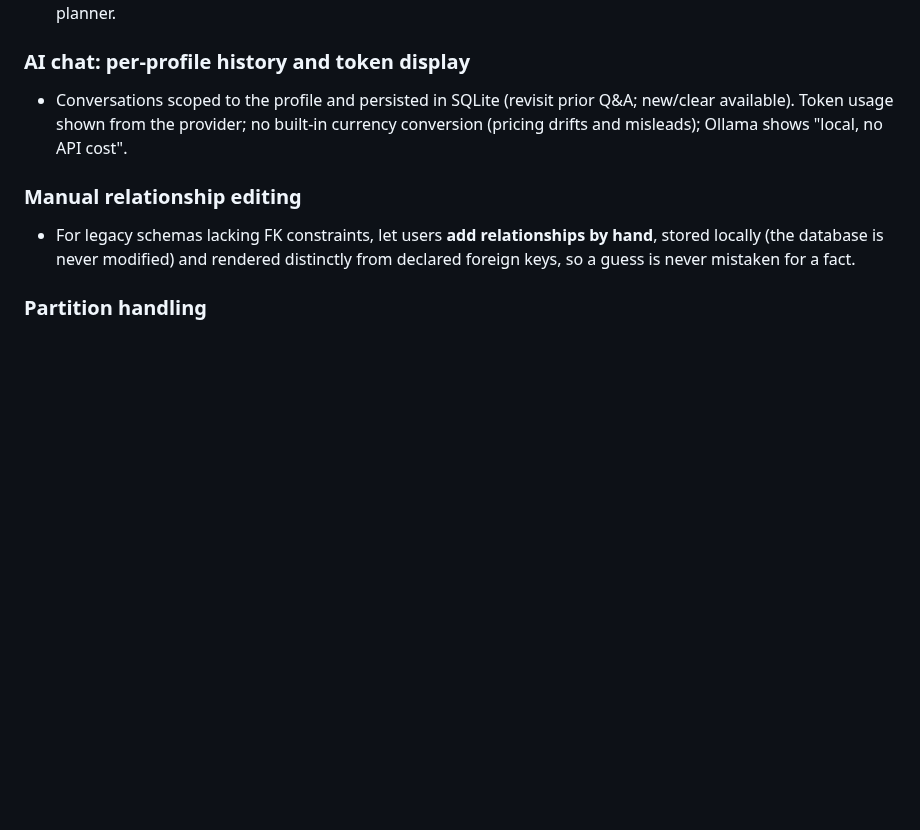
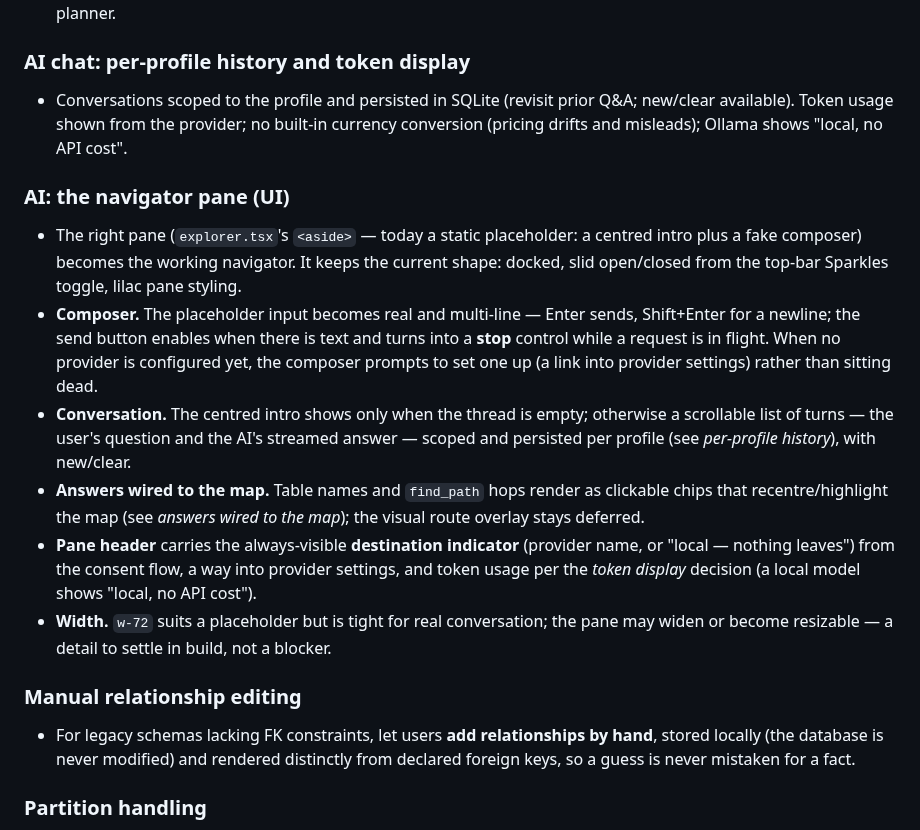
Before and after one commit to shou-taro/shirube, a Markdown page: docs/decisions.md, the part around the change. GitHub-like rendering; blank space fills up the shorter version.

Commit message:
docs: record the M2 navigator pane (UI)
Turns explorer.tsx's placeholder right pane into the working navigator:
- Real multi-line composer (Enter sends, Shift+Enter newline; send ↔ stop);
  prompts to configure a provider when none is set.
- Empty-state intro vs a scrollable, per-profile conversation with new/clear.
- Table names and find_path hops as clickable chips that recentre the map;
  visual route overlay deferred.
- Pane header holds the destination indicator, provider settings entry, and
  token usage.
- w-72 may widen / become resizable for real chat — a build detail.

Co-Authored-By: Claude Opus 4.8 <noreply@anthropic.com>

```diff
--- a/docs/decisions.md
+++ b/docs/decisions.md
@@ -386,6 +386,27 @@ Recorded so the thinking isn't lost, but expect it to change once implemented.
   new/clear available). Token usage shown from the provider; no built-in currency
   conversion (pricing drifts and misleads); Ollama shows "local, no API cost".
 
+### AI: the navigator pane (UI)
+
+- The right pane (`explorer.tsx`'s `<aside>` — today a static placeholder: a centred intro
+  plus a fake composer) becomes the working navigator. It keeps the current shape: docked,
+  slid open/closed from the top-bar Sparkles toggle, lilac pane styling.
+- **Composer.** The placeholder input becomes real and multi-line — Enter sends,
+  Shift+Enter for a newline; the send button enables when there is text and turns into a
+  **stop** control while a request is in flight. When no provider is configured yet, the
+  composer prompts to set one up (a link into provider settings) rather than sitting dead.
+- **Conversation.** The centred intro shows only when the thread is empty; otherwise a
+  scrollable list of turns — the user's question and the AI's streamed answer — scoped and
+  persisted per profile (see *per-profile history*), with new/clear.
+- **Answers wired to the map.** Table names and `find_path` hops render as clickable chips
+  that recentre/highlight the map (see *answers wired to the map*); the visual route overlay
+  stays deferred.
+- **Pane header** carries the always-visible **destination indicator** (provider name, or
+  "local — nothing leaves") from the consent flow, a way into provider settings, and token
+  usage per the *token display* decision (a local model shows "local, no API cost").
+- **Width.** `w-72` suits a placeholder but is tight for real conversation; the pane may
+  widen or become resizable — a detail to settle in build, not a blocker.
+
 ### Manual relationship editing
 
 - For legacy schemas lacking FK constraints, let users **add relationships by hand**,
```
